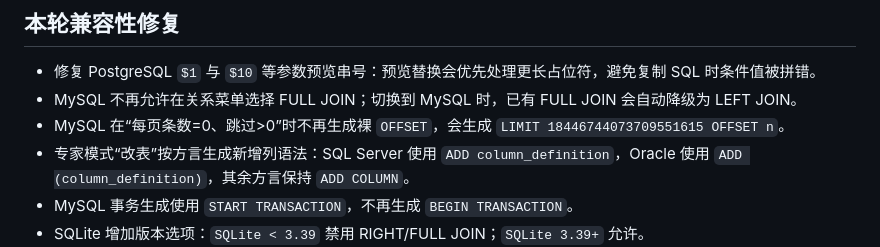
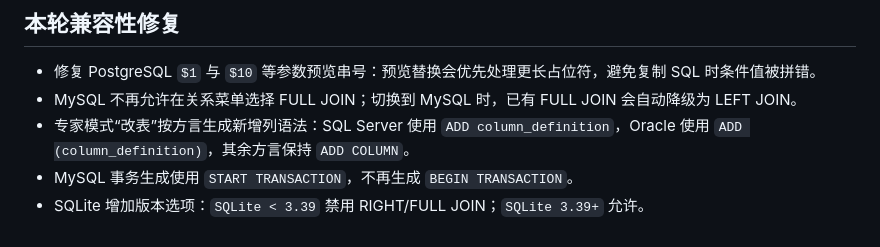
Before and after one commit to yolonznhyc-art/intent-sql-builder, a Markdown page: README.md, the part around the change. GitHub-like rendering.

```diff
--- a/README.md
+++ b/README.md
@@ -43,7 +43,6 @@
 
 - 修复 PostgreSQL `$1` 与 `$10` 等参数预览串号：预览替换会优先处理更长占位符，避免复制 SQL 时条件值被拼错。
 - MySQL 不再允许在关系菜单选择 FULL JOIN；切换到 MySQL 时，已有 FULL JOIN 会自动降级为 LEFT JOIN。
-- MySQL 在“每页条数=0、跳过>0”时不再生成裸 `OFFSET`，会生成 `LIMIT 18446744073709551615 OFFSET n`。
 - 专家模式“改表”按方言生成新增列语法：SQL Server 使用 `ADD column_definition`，Oracle 使用 `ADD (column_definition)`，其余方言保持 `ADD COLUMN`。
 - MySQL 事务生成使用 `START TRANSACTION`，不再生成 `BEGIN TRANSACTION`。
 - SQLite 增加版本选项：`SQLite < 3.39` 禁用 RIGHT/FULL JOIN；`SQLite 3.39+` 允许。
```
